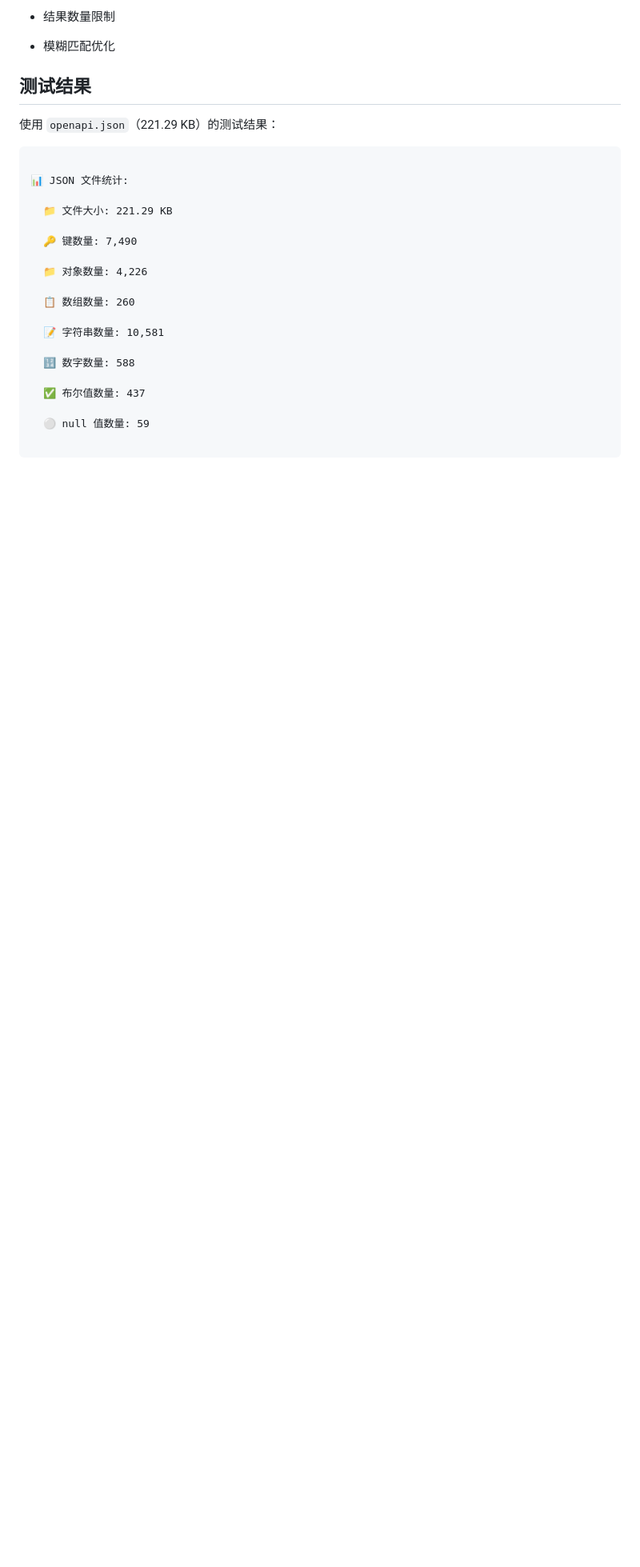
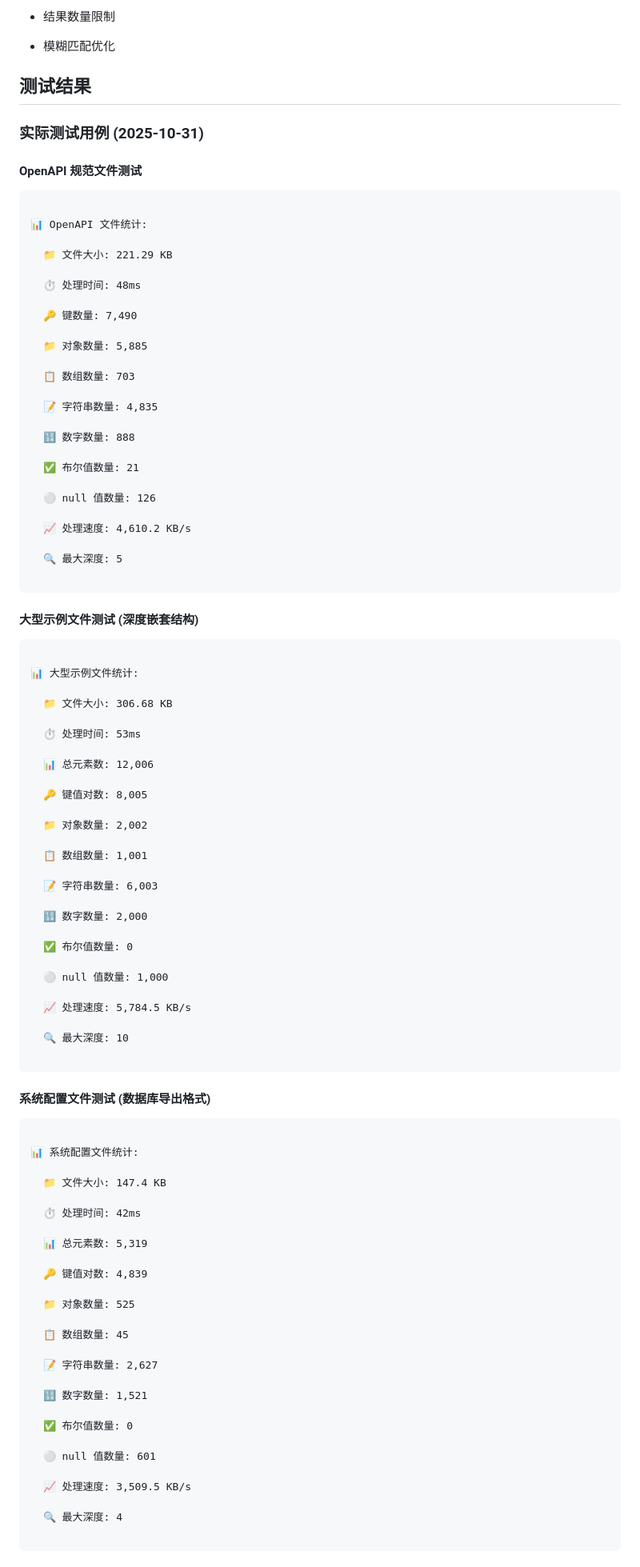
Before and after one commit to masx200/large-json-reader-writor, a Markdown page: README.md, the part around one of its changes. Shown at 80% size. Drawn GitHub-style; blank space fills up the shorter version.

````diff
--- a/README.md
+++ b/README.md
@@ -386,26 +386,96 @@ const browser = new JSONStructureBrowser({
 
 ## 测试结果
 
-使用 `openapi.json`（221.29 KB）的测试结果：
+### 实际测试用例 (2025-10-31)
+
+#### OpenAPI 规范文件测试
+```
+
+📊 OpenAPI 文件统计:
+
+  📁 文件大小: 221.29 KB
+
+  ⏱️ 处理时间: 48ms
+
+  🔑 键数量: 7,490
+
+  📁 对象数量: 5,885
+
+  📋 数组数量: 703
+
+  📝 字符串数量: 4,835
+
+  🔢 数字数量: 888
+
+  ✅ 布尔值数量: 21
+
+  ⚪ null 值数量: 126
+
+  📈 处理速度: 4,610.2 KB/s
+
+  🔍 最大深度: 5
 
 ```
 
-📊 JSON 文件统计:
+#### 大型示例文件测试 (深度嵌套结构)
+```
 
-  📁 文件大小: 221.29 KB
+📊 大型示例文件统计:
 
-  🔑 键数量: 7,490
+  📁 文件大小: 306.68 KB
 
-  📁 对象数量: 4,226
+  ⏱️ 处理时间: 53ms
 
-  📋 数组数量: 260
+  📊 总元素数: 12,006
 
-  📝 字符串数量: 10,581
+  🔑 键值对数: 8,005
 
-  🔢 数字数量: 588
+  📁 对象数量: 2,002
 
-  ✅ 布尔值数量: 437
+  📋 数组数量: 1,001
 
-  ⚪ null 值数量: 59
+  📝 字符串数量: 6,003
+
+  🔢 数字数量: 2,000
+
+  ✅ 布尔值数量: 0
+
+  ⚪ null 值数量: 1,000
+
+  📈 处理速度: 5,784.5 KB/s
+
+  🔍 最大深度: 10
 
 ```
+
+#### 系统配置文件测试 (数据库导出格式)
+```
+
+📊 系统配置文件统计:
+
+  📁 文件大小: 147.4 KB
+
+  ⏱️ 处理时间: 42ms
+
+  📊 总元素数: 5,319
+
+  🔑 键值对数: 4,839
+
+  📁 对象数量: 525
+
+  📋 数组数量: 45
+
+  📝 字符串数量: 2,627
+
+  🔢 数字数量: 1,521
+
+  ✅ 布尔值数量: 0
+
+  ⚪ null 值数量: 601
+
+  📈 处理速度: 3,509.5 KB/s
+
+  🔍 最大深度: 4
+
+```
+
````
Also changed, not shown: other parts of README.md (+12 -0 lines), CLAUDE.md (+50 -9 lines).
